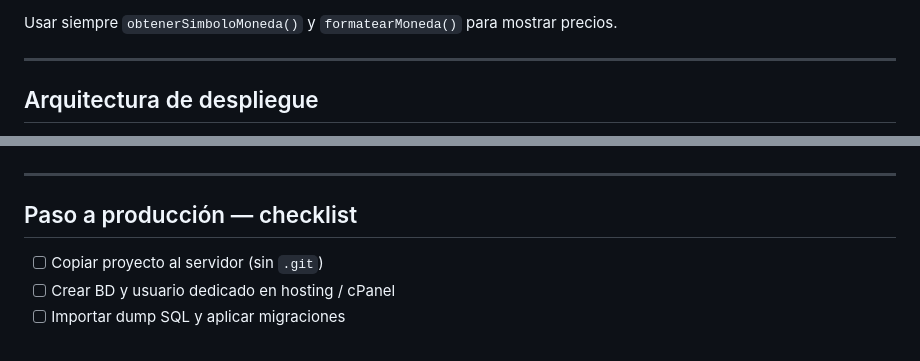
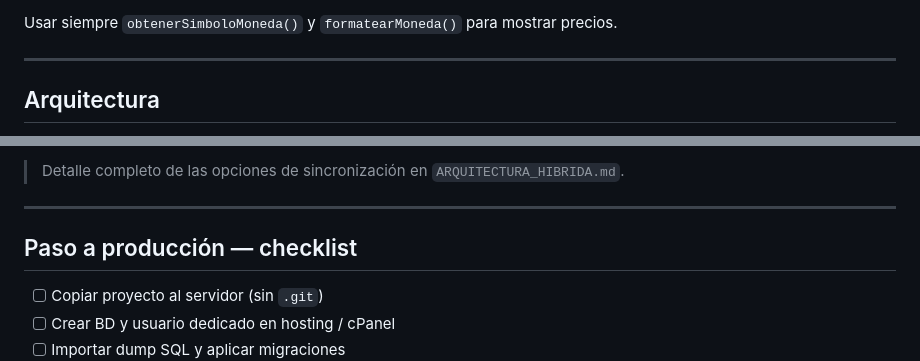
Before and after one commit to jersson14/sistema_farmacia, a Markdown page: README.md, 2 parts joined by grey strips. Rendered like a GitHub page.

Commit message:
se modifico README agregando diseño de la arquitectura2

```diff
--- a/README.md
+++ b/README.md
@@ -389,5 +389,5 @@ Usar siempre `obtenerSimboloMoneda()` y `formatearMoneda()` para mostrar precios
 
 ---
 
-## Arquitectura de despliegue
+## Arquitectura
 
@@ -395,3 +470,4 @@ El sistema opera en modo **local primario** — la venta, caja, gaveta y tickete
+> Detalle completo de las opciones de sincronización en `ARQUITECTURA_HIBRIDA.md`.
 
 ---
 
```
Also changed, not shown: other parts of README.md (+76 -1 lines).
